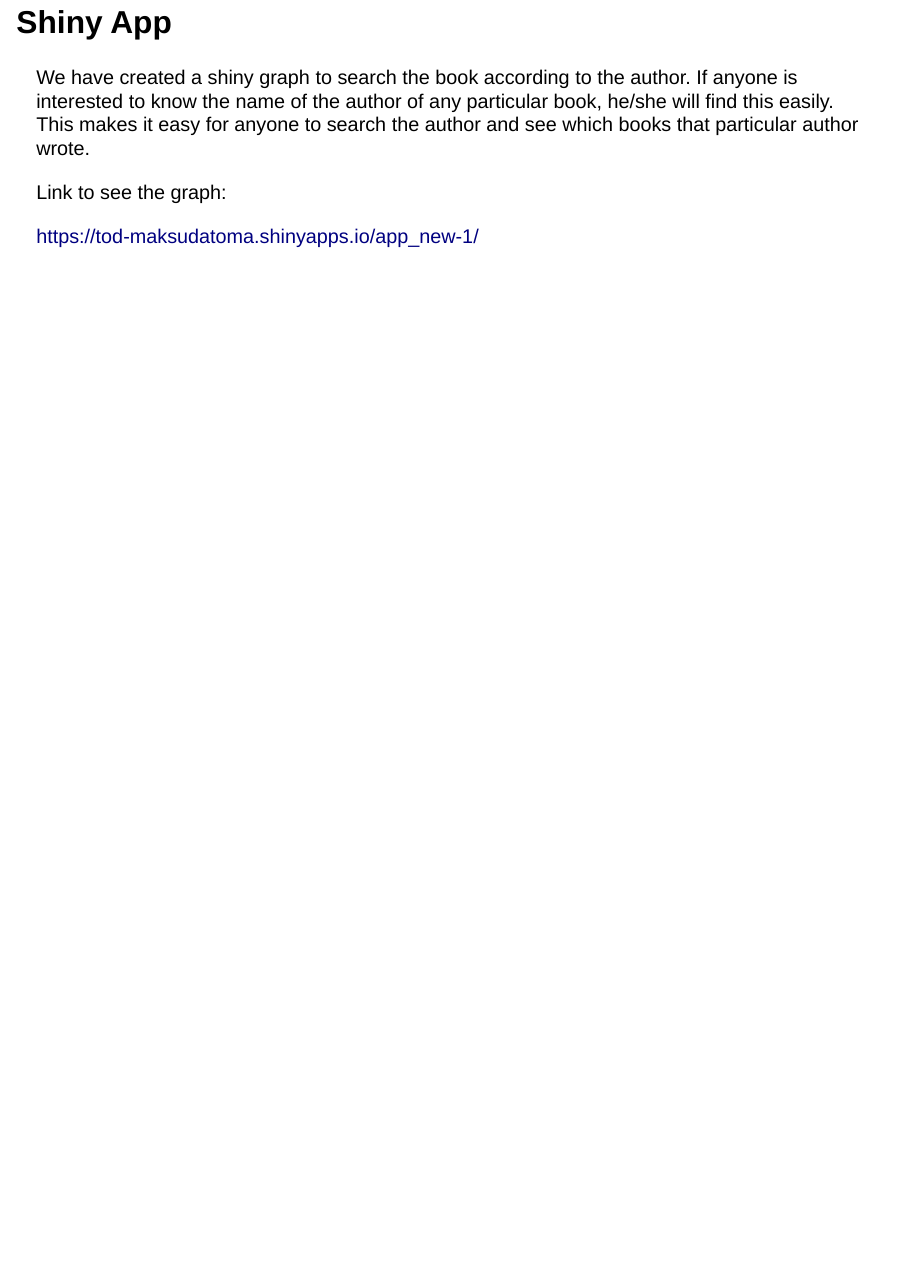
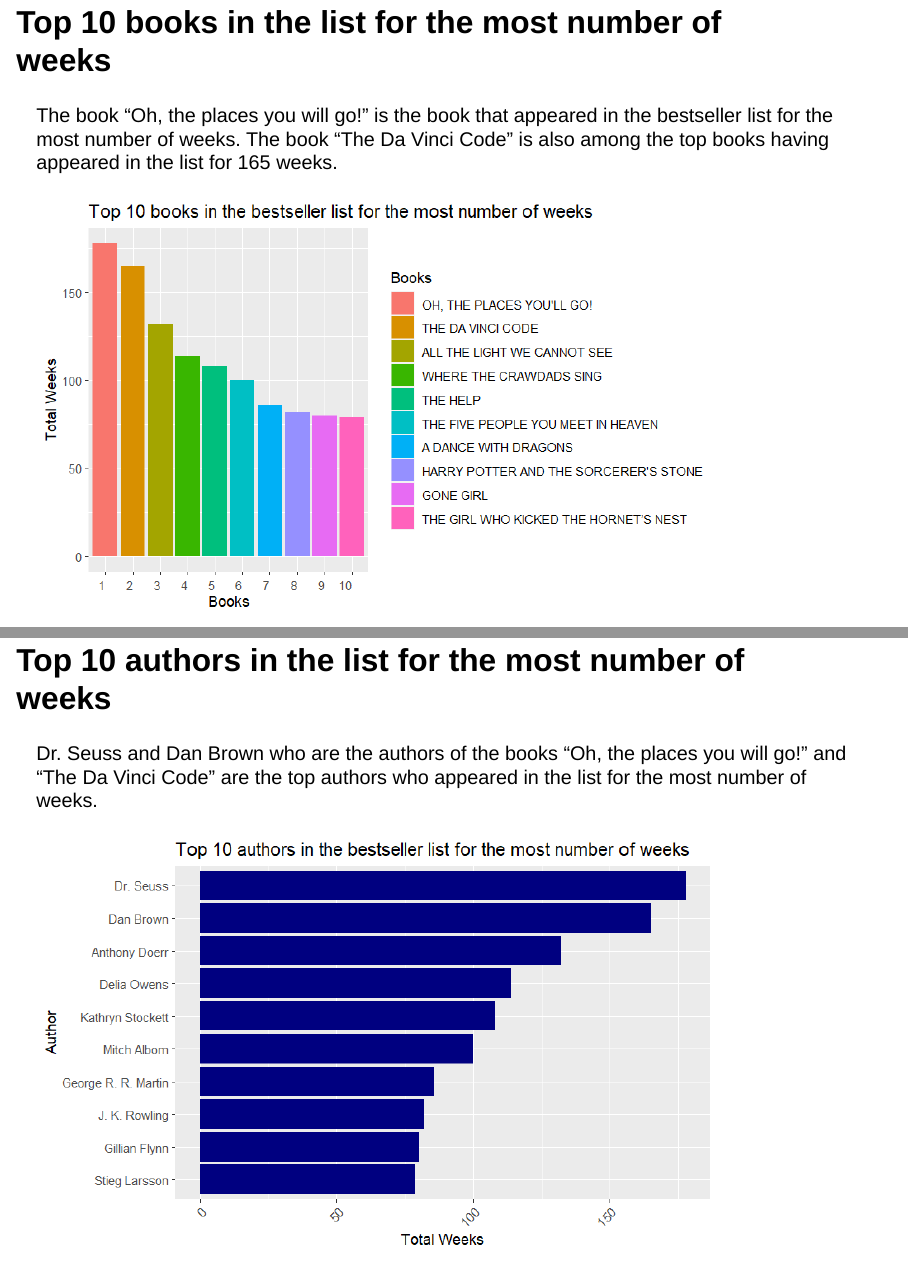
Before and after one commit to stat850-unl/project-team-dot, a Quarto document (slides.qmd): page 11 of 11 before the commit and pages 11 and 13 of 17 after it, the two joined at a grey line. Rendered offline with R 4.5, knitr and Pandoc in place of Quarto, with nearby package versions; drawn as Slidy slides in place of the format the file asks for.

Commit message:
presentation part 2

```diff
--- a/slides.qmd
+++ b/slides.qmd
@@ -44,3 +44,14 @@
 
 ![](images/000015.png){width="824"}
 
+## Top 10 books in the list for the most number of weeks
+
+The book "Oh, the places you will go!" is the book that appeared in the bestseller list for the most number of weeks. The book "The Da Vinci Code" is also among the top books having appeared in the list for 165 weeks.
+
+![](top%20books.png)
+
+## Top 10 authors in the list for the most number of weeks
+
+Dr. Seuss and Dan Brown who are the authors of the books "Oh, the places you will go!" and "The Da Vinci Code" are the top authors who appeared in the list for the most number of weeks.
+
+![](top%20authors.png)
```
Also changed, not shown: highest weeks by first year.png (added), top authors.png (added), top books.png (added), slides.qmd (7 more changed lines).
